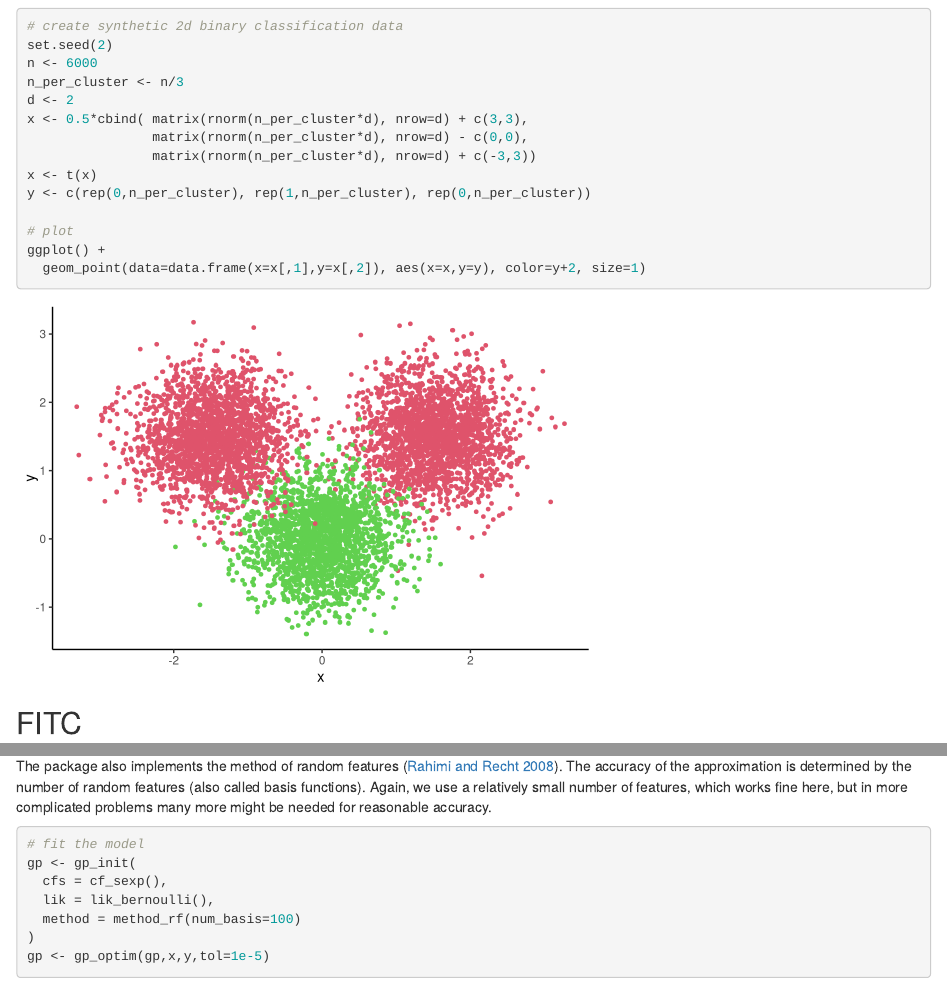
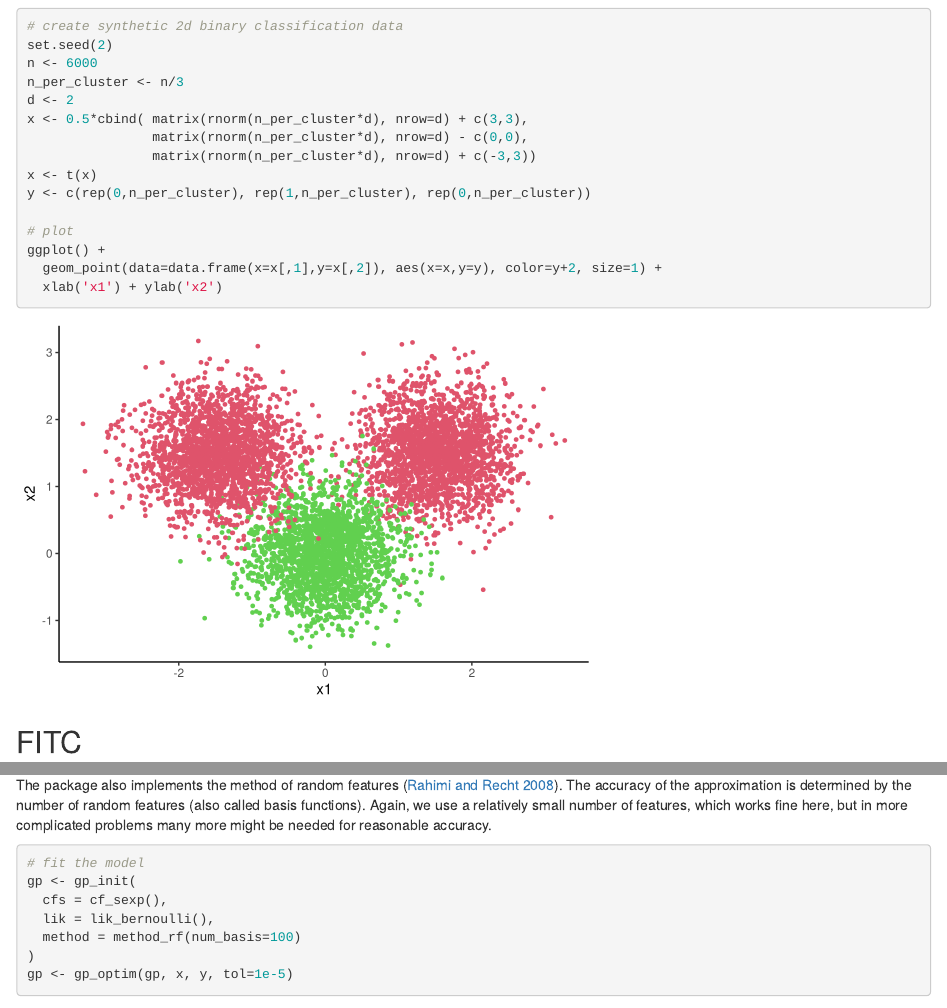
Before and after one commit to jpiironen/gplite, an R Markdown document (vignettes/quickstart.Rmd): the page in a window 1100 px wide, from 8970 px down, and a second part further down, joined at a grey line. Rendered offline with R 4.5, knitr and Pandoc, with nearby package versions; some code elsewhere in the file could not run offline.

Commit message:
Tiny changes in vignette

````diff
--- a/vignettes/quickstart.Rmd
+++ b/vignettes/quickstart.Rmd
@@ -240,7 +240,8 @@ y <- c(rep(0,n_per_cluster), rep(1,n_per_cluster), rep(0,n_per_cluster))
 
 # plot
 ggplot() +
-  geom_point(data=data.frame(x=x[,1],y=x[,2]), aes(x=x,y=y), color=y+2, size=1)
+  geom_point(data=data.frame(x=x[,1],y=x[,2]), aes(x=x,y=y), color=y+2, size=1) +
+  xlab('x1') + ylab('x2')
 ```
 
 
````
Also changed, not shown: vignettes/quickstart.Rmd (6 more changed lines).
